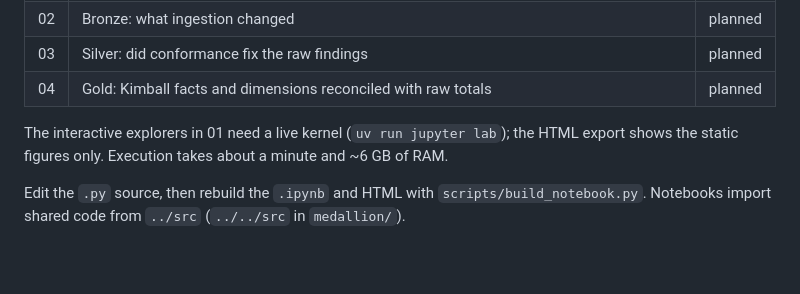
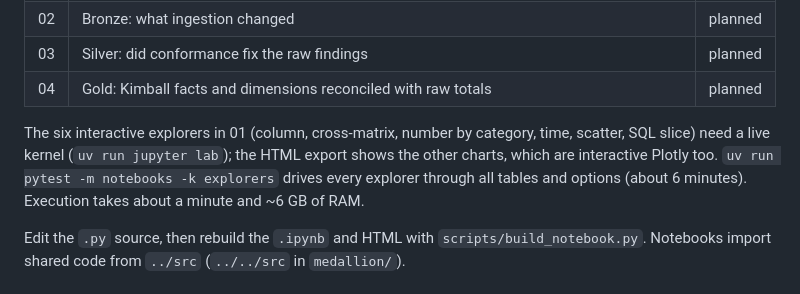
Before and after one commit to LEONOB2014/factored-hackathon-2026-Andres_Becerra, a Markdown page: eda/README.md, the part around the change. GitHub-like rendering; blank space fills up the shorter version.

Commit message:
docs(eda): describe the six explorers and their test
Co-Authored-By: Claude Opus 5.5 <noreply@anthropic.com>

```diff
--- a/eda/README.md
+++ b/eda/README.md
@@ -59,8 +59,10 @@ need pandas use a reproducible 200k-row sample; PII is profiled by shape only.
 | 03 | Silver: did conformance fix the raw findings | planned |
 | 04 | Gold: Kimball facts and dimensions reconciled with raw totals | planned |
 
-The interactive explorers in 01 need a live kernel (`uv run jupyter lab`); the HTML export
-shows the static figures only. Execution takes about a minute and ~6 GB of RAM.
+The six interactive explorers in 01 (column, cross-matrix, number by category, time, scatter,
+SQL slice) need a live kernel (`uv run jupyter lab`); the HTML export shows the other charts,
+which are interactive Plotly too. `uv run pytest -m notebooks -k explorers` drives every
+explorer through all tables and options (about 6 minutes). Execution takes about a minute and ~6 GB of RAM.
 
 Edit the `.py` source, then rebuild the `.ipynb` and HTML with
 `scripts/build_notebook.py`. Notebooks import shared code from `../src` (`../../src` in
```
